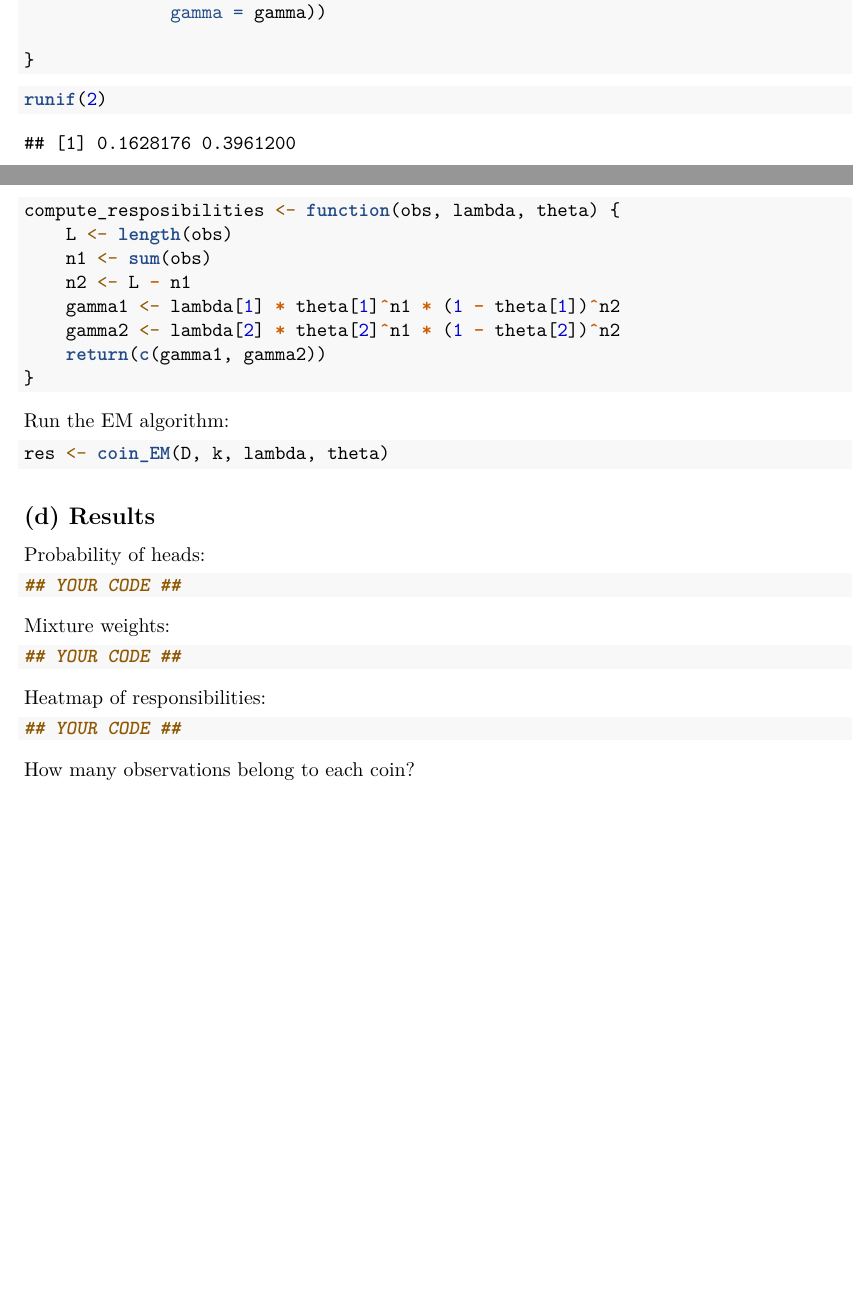
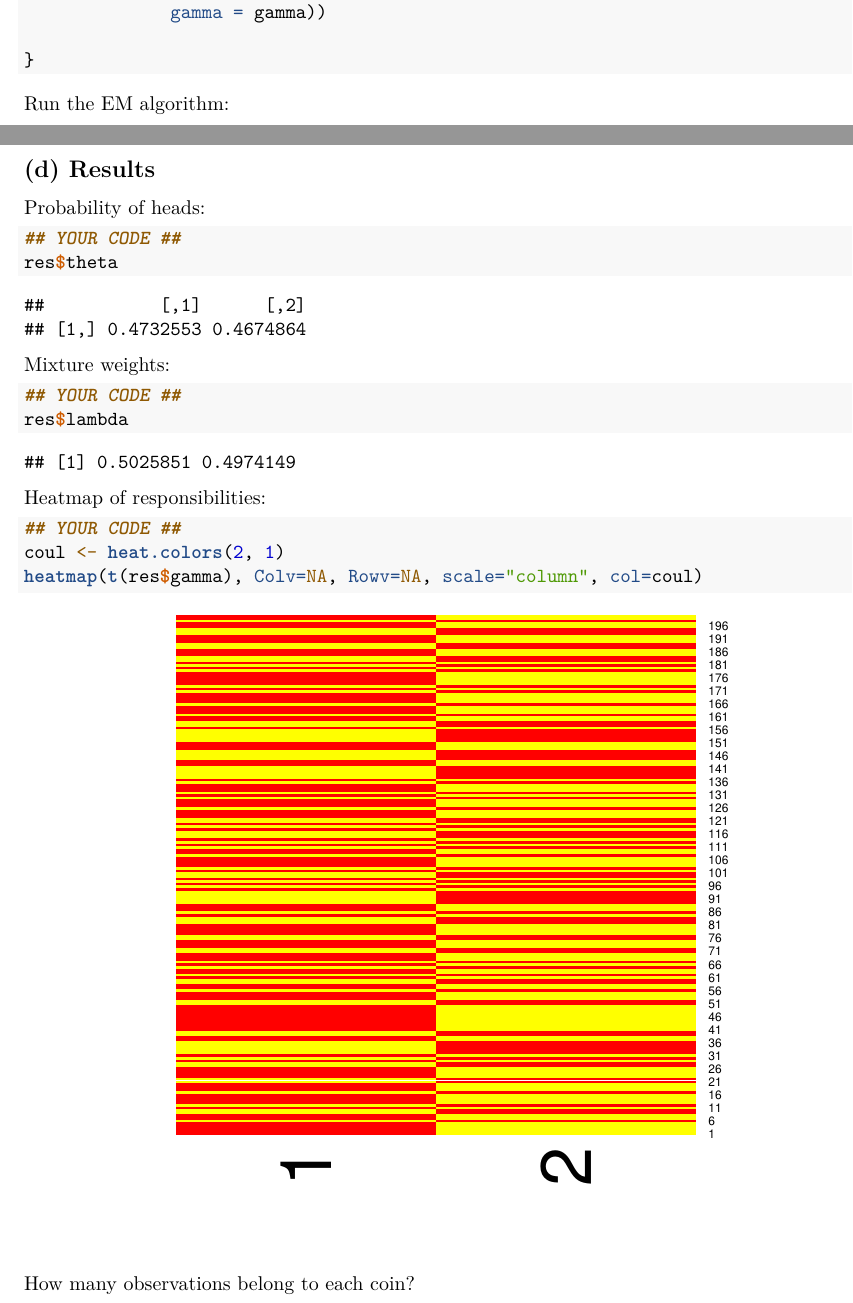
Before and after one commit to matchy-at-ethz/23fs-smcb, an R Markdown document (projects/proj02/solution.Rmd): two parts of pages 4 and 5 of 5 before the commit and two parts of pages 4 and 5 of 6 after it, joined at a grey line, cut so that both start at the same text, the shorter picture padded with empty space. Rendered offline with R 4.5, knitr and Pandoc, then LaTeX, with nearby package versions.

Commit message:
proj02: add knitted artifacts

````diff
--- a/projects/proj02/solution.Rmd
+++ b/projects/proj02/solution.Rmd
@@ -229,25 +229,6 @@ coin_EM <- function(D, k, lambda, theta, tolerance = 1e-2) {
 }
 ```
 
-
-```{r}
-runif(2)
-```
-
-```{r}
-compute_resposibilities <- function(obs, lambda, theta) {
-    L <- length(obs)
-    n1 <- sum(obs)
-    n2 <- L - n1
-    gamma1 <- lambda[1] * theta[1]^n1 * (1 - theta[1])^n2
-    gamma2 <- lambda[2] * theta[2]^n1 * (1 - theta[2])^n2
-    return(c(gamma1, gamma2))
-}
-
-
-```
-
-
 Run the EM algorithm:
 
 ```{r}
@@ -261,18 +242,22 @@ Probability of heads:
 
 ```{r}
 ## YOUR CODE ##
+res$theta
 ```
 
 Mixture weights:
 
 ```{r}
 ## YOUR CODE ##
+res$lambda
 ```
 
 Heatmap of responsibilities:
 
 ```{r}
 ## YOUR CODE ##
+coul <- heat.colors(2, 1)
+heatmap(t(res$gamma), Colv=NA, Rowv=NA, scale="column", col=coul)
 ```
 
 How many observations belong to each coin?
````
Also changed, not shown: projects/proj02/solution.pdf (added), projects/proj02/solution.Rmd (9 more changed lines).
